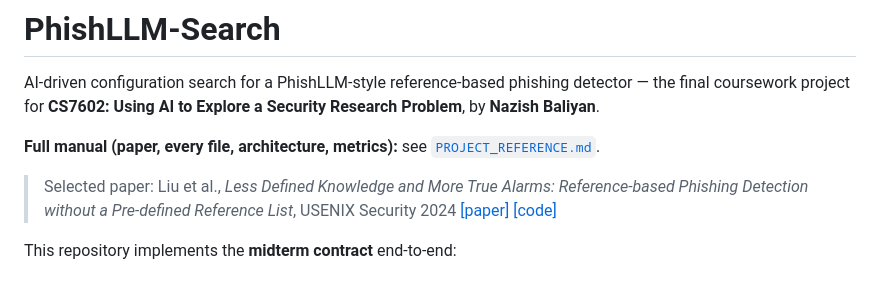
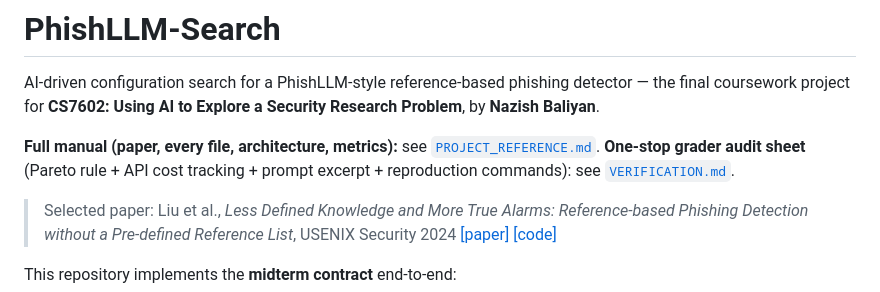
Before and after one commit to nbaliyan260/phishllm, a Markdown page: README.md, the part around the change. Rendered like a GitHub page.

Commit message:
Add VERIFICATION.md: one-stop grader audit sheet (Pareto rule, API cost, prompt excerpt)
Co-authored-by: Cursor <cursoragent@cursor.com>

```diff
--- a/README.md
+++ b/README.md
@@ -5,6 +5,7 @@ detector — the final coursework project for **CS7602: Using AI to Explore a
 Security Research Problem**, by **Nazish Baliyan**.
 
 **Full manual (paper, every file, architecture, metrics):** see [`PROJECT_REFERENCE.md`](PROJECT_REFERENCE.md).
+**One-stop grader audit sheet** (Pareto rule + API cost tracking + prompt excerpt + reproduction commands): see [`VERIFICATION.md`](VERIFICATION.md).
 
 > Selected paper: Liu et al., *Less Defined Knowledge and More True Alarms:
 > Reference-based Phishing Detection without a Pre-defined Reference List*,
```
Also changed, not shown: VERIFICATION.md (added, +187 -0 lines).
